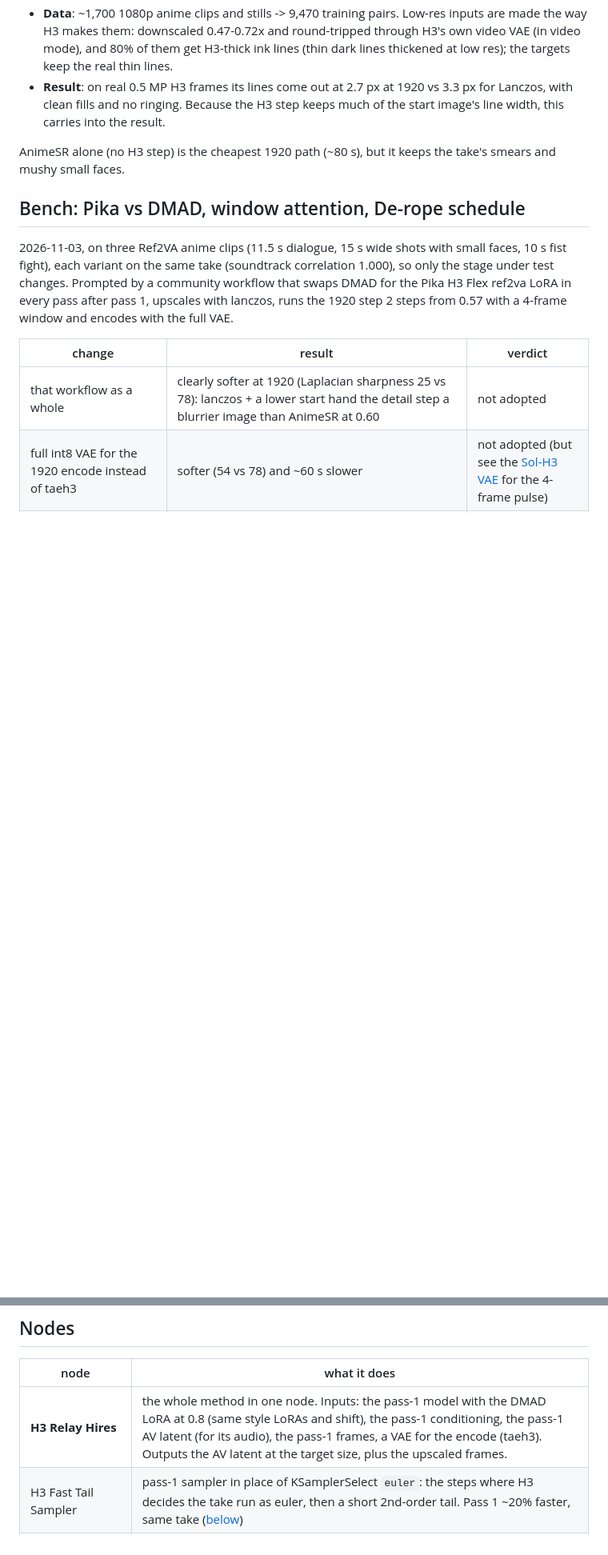
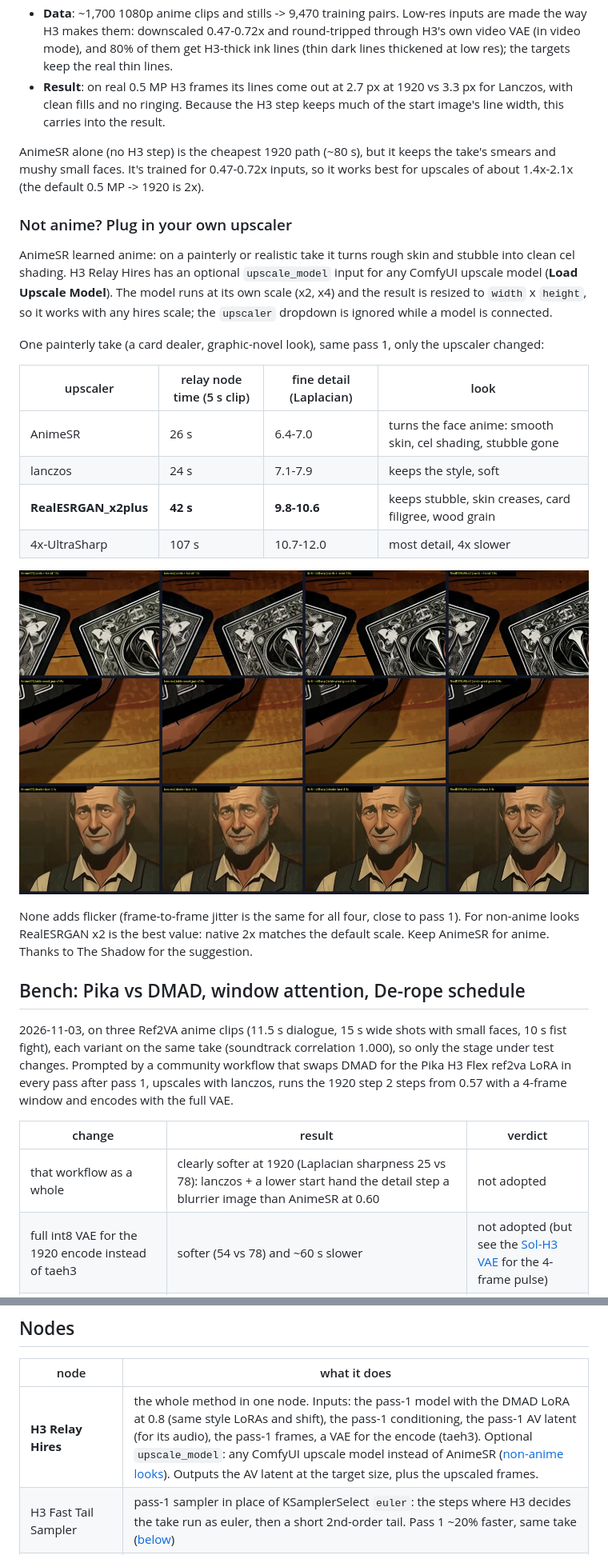
Before and after one commit to tazmannner/ComfyUI-H3-RelayHires, a Markdown page: README.md, 2 parts joined by grey strips. Shown at 80% size. GitHub-like rendering; pictures changed too: assets/upscaler_painterly_crops.jpg (added); blank space fills up the shorter version.

```diff
--- a/README.md
+++ b/README.md
@@ -129,6 +129,29 @@ small arbitrary-scale upscaler (1.3 M params, 5 MB) trained from scratch to undo
   no ringing. Because the H3 step keeps much of the start image's line width, this carries into the result.
 
 AnimeSR alone (no H3 step) is the cheapest 1920 path (~80 s), but it keeps the take's smears and mushy small faces.
+It's trained for 0.47-0.72x inputs, so it works best for upscales of about 1.4x-2.1x (the default 0.5 MP -> 1920 is 2x).
+
+### Not anime? Plug in your own upscaler
+
+AnimeSR learned anime: on a painterly or realistic take it turns rough skin and stubble into clean cel shading. H3
+Relay Hires has an optional `upscale_model` input for any ComfyUI upscale model (**Load Upscale Model**). The model runs
+at its own scale (x2, x4) and the result is resized to `width` x `height`, so it works with any hires scale; the
+`upscaler` dropdown is ignored while a model is connected.
+
+One painterly take (a card dealer, graphic-novel look), same pass 1, only the upscaler changed:
+
+| upscaler | relay node time (5 s clip) | fine detail (Laplacian) | look |
+|---|---|---|---|
+| AnimeSR | 26 s | 6.4-7.0 | turns the face anime: smooth skin, cel shading, stubble gone |
+| lanczos | 24 s | 7.1-7.9 | keeps the style, soft |
+| **RealESRGAN_x2plus** | **42 s** | **9.8-10.6** | keeps stubble, skin creases, card filigree, wood grain |
+| 4x-UltraSharp | 107 s | 10.7-12.0 | most detail, 4x slower |
+
+![the same frames through AnimeSR, lanczos, 4x-UltraSharp and RealESRGAN x2](assets/upscaler_painterly_crops.jpg)
+
+None adds flicker (frame-to-frame jitter is the same for all four, close to pass 1). For non-anime looks
+RealESRGAN x2 is the best value: native 2x matches the default scale. Keep AnimeSR for anime. Thanks to The Shadow for
+the suggestion.
 
 ## Bench: Pika vs DMAD, window attention, De-rope schedule
 
@@ -194,7 +217,7 @@ Sol, and it's ~50 s slower on 15 s (full-size decoder).
 
 | node | what it does |
 |---|---|
-| **H3 Relay Hires** | the whole method in one node. Inputs: the pass-1 model with the DMAD LoRA at 0.8 (same style LoRAs and shift), the pass-1 conditioning, the pass-1 AV latent (for its audio), the pass-1 frames, a VAE for the encode (taeh3). Outputs the AV latent at the target size, plus the upscaled frames. |
+| **H3 Relay Hires** | the whole method in one node. Inputs: the pass-1 model with the DMAD LoRA at 0.8 (same style LoRAs and shift), the pass-1 conditioning, the pass-1 AV latent (for its audio), the pass-1 frames, a VAE for the encode (taeh3). Optional `upscale_model`: any ComfyUI upscale model instead of AnimeSR ([non-anime looks](#not-anime-plug-in-your-own-upscaler)). Outputs the AV latent at the target size, plus the upscaled frames. |
 | H3 Fast Tail Sampler | pass-1 sampler in place of KSamplerSelect `euler`: the steps where H3 decides the take run as euler, then a short 2nd-order tail. Pass 1 ~20% faster, same take ([below](#faster-pass-1-h3-fast-tail-sampler)) |
 | H3 Relay Upscale (AnimeSR) | AnimeSR alone: frames -> any size |
 | H3 Relay Window Attention | temporal window attention, with anchor frames (research / speed option) |
```
Also changed, not shown: 2 other files.
